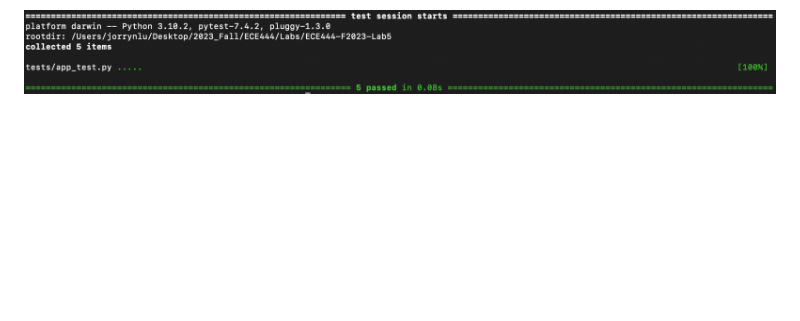
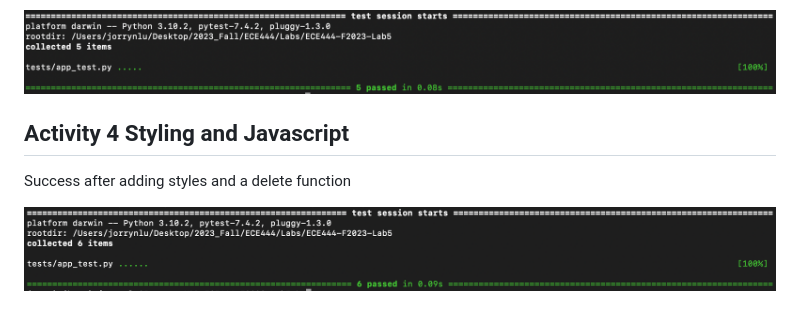
Before and after one commit to lujorryn/ECE444-F2023-Lab5, a Markdown page: README.md, the part around the change. Drawn GitHub-style; pictures changed too: screenshots/4-1-success.png (added); blank space fills up the shorter version.

Commit message:
Add styling and javascript
Add styling and javascript to the website to demonstrate the delete
funciontality of posts.

Attach success pytest screenshot to README file.

```diff
--- a/README.md
+++ b/README.md
@@ -40,3 +40,9 @@ Success after adding a view to add entries
 <p>
     <img src="screenshots/3-3-success.png" alt="Screenshot Activity 3-3"/>
 </p>
+
+## Activity 4 Styling and Javascript
+Success after adding styles and a delete function
+<p>
+    <img src="screenshots/4-1-success.png" alt="Screenshot Activity 4-1"/>
+</p>
```
Also changed, not shown: 7 other files.
